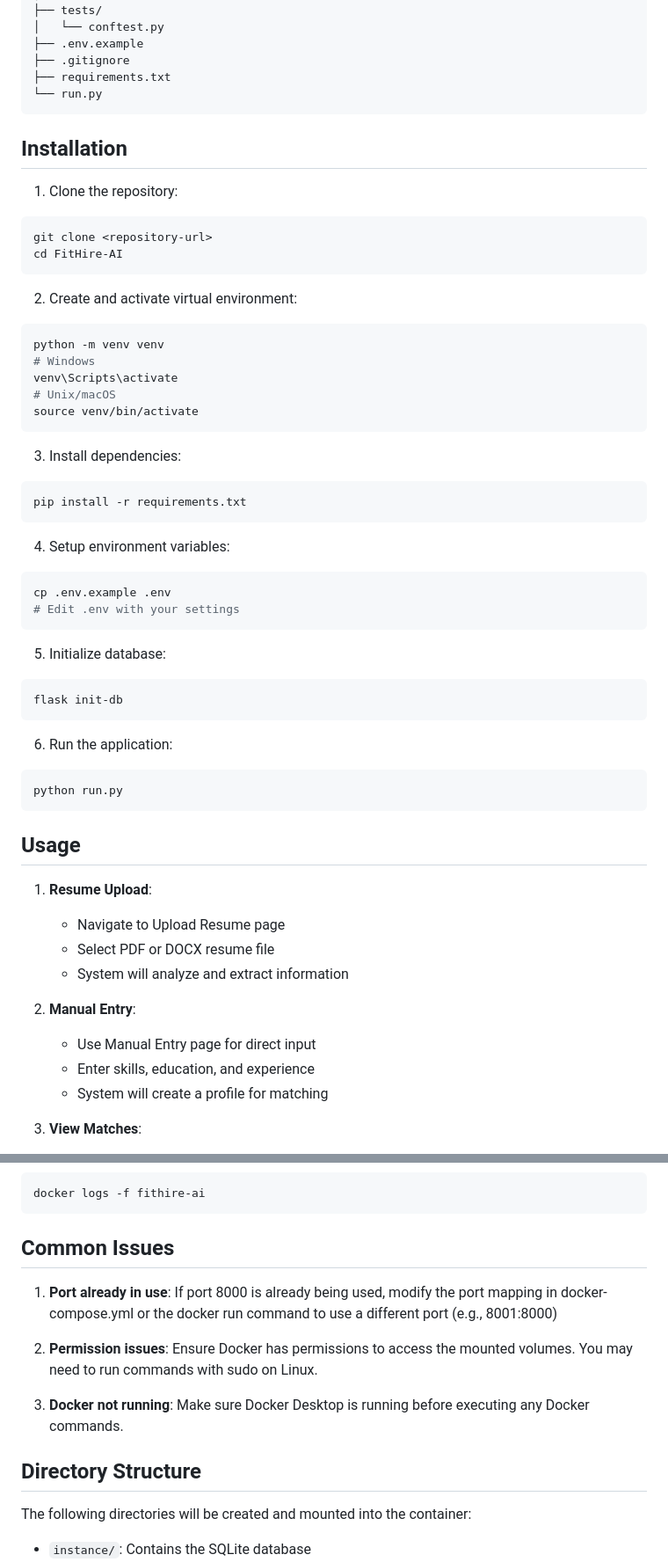
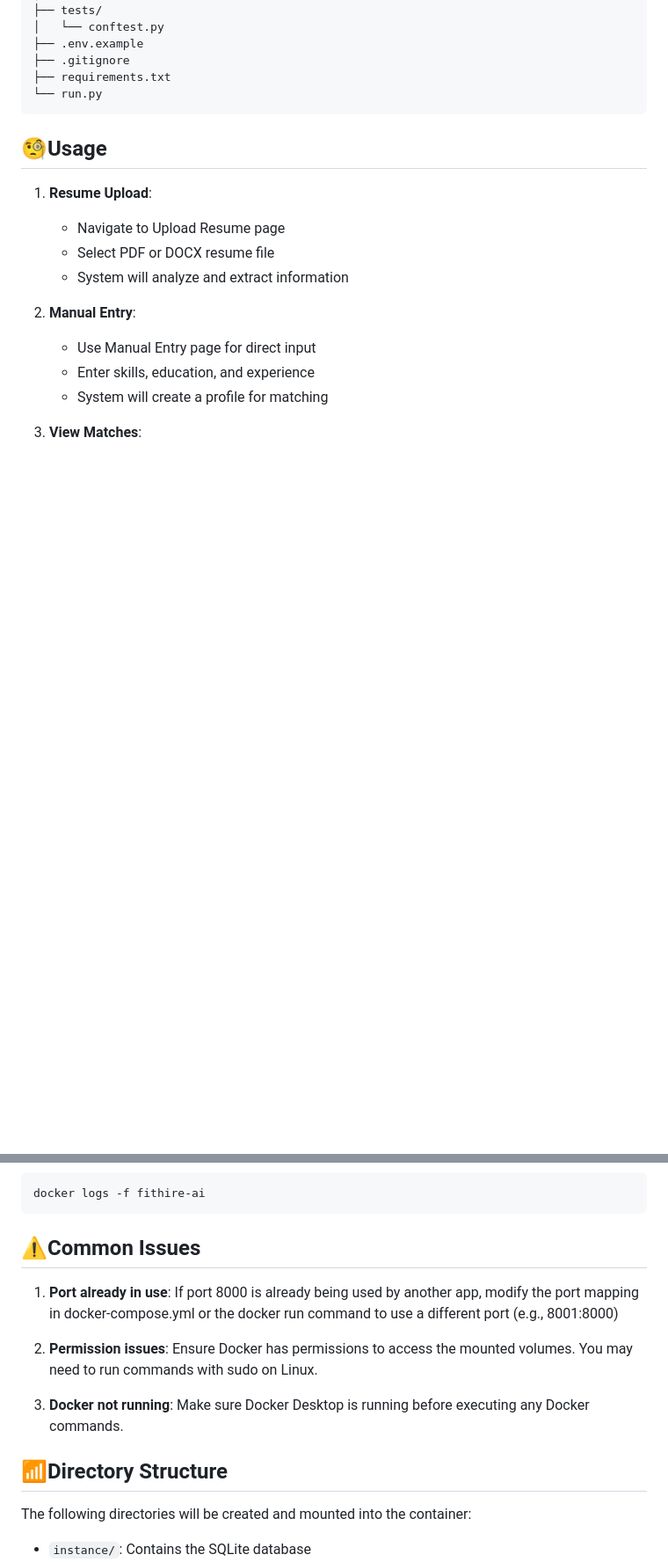
Before and after one commit to sahermuhamed1/FitHire-AI, a Markdown page: README.md, 2 parts joined by grey strips. Shown: that part at 88% size. Drawn GitHub-style; blank space fills up the shorter version.

````diff
--- a/README.md
+++ b/README.md
@@ -56,45 +56,8 @@ FitHire-AI/
 └── run.py
 ```
 
-## Installation
 
-1. Clone the repository:
-```bash
-git clone <repository-url>
-cd FitHire-AI
-```
-
-2. Create and activate virtual environment:
-```bash
-python -m venv venv
-# Windows
-venv\Scripts\activate
-# Unix/macOS
-source venv/bin/activate
-```
-
-3. Install dependencies:
-```bash
-pip install -r requirements.txt
-```
-
-4. Setup environment variables:
-```bash
-cp .env.example .env
-# Edit .env with your settings
-```
-
-5. Initialize database:
-```bash
-flask init-db
-```
-
-6. Run the application:
-```bash
-python run.py
-```
-
-## Usage
+## 🧐Usage
 
 1. **Resume Upload**:
    - Navigate to Upload Resume page
@@ -205,15 +146,15 @@ docker-compose logs -f
 docker logs -f fithire-ai
 ```
 
-## Common Issues
+## ⚠️Common Issues
 
-1. **Port already in use**: If port 8000 is already being used, modify the port mapping in docker-compose.yml or the docker run command to use a different port (e.g., 8001:8000)
+1. **Port already in use**: If port 8000 is already being used by another app, modify the port mapping in docker-compose.yml or the docker run command to use a different port (e.g., 8001:8000)
 
 2. **Permission issues**: Ensure Docker has permissions to access the mounted volumes. You may need to run commands with sudo on Linux.
 
 3. **Docker not running**: Make sure Docker Desktop is running before executing any Docker commands.
 
-## Directory Structure
+## 📶Directory Structure
 The following directories will be created and mounted into the container:
 - `instance/`: Contains the SQLite database
 - `logs/`: Application logs
````
Also changed, not shown: other parts of README.md (+10 -32 lines).
